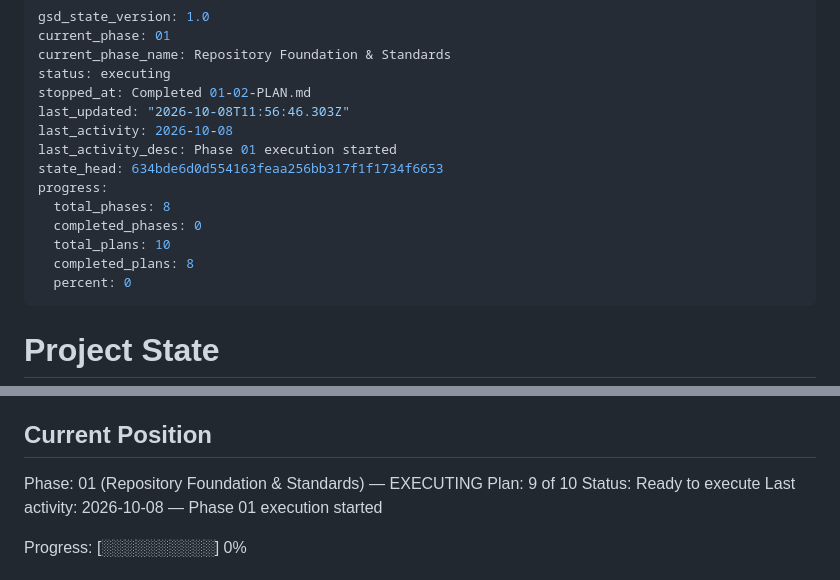
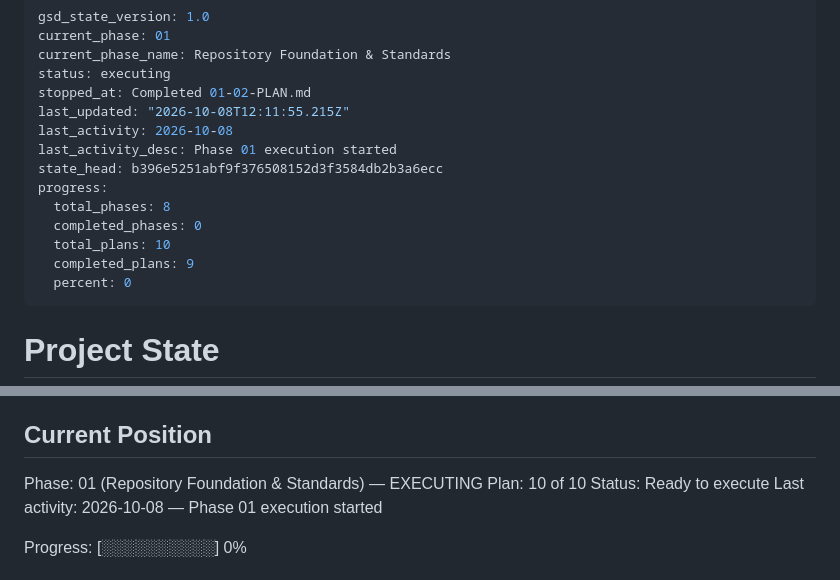
Before and after one commit to mma150/OpenCRM, a Markdown page: .planning/STATE.md, 2 parts joined by grey strips. Drawn GitHub-style.

Commit message:
docs(phase-01): update tracking after plan 01-08

```diff
--- a/.planning/STATE.md
+++ b/.planning/STATE.md
@@ -4,15 +4,15 @@ current_phase: 01
 current_phase_name: Repository Foundation & Standards
 status: executing
 stopped_at: Completed 01-02-PLAN.md
-last_updated: "2026-10-08T11:56:46.303Z"
+last_updated: "2026-10-08T12:11:55.215Z"
 last_activity: 2026-10-08
 last_activity_desc: Phase 01 execution started
-state_head: 634bde6d0d554163feaa256bb317f1f1734f6653
+state_head: b396e5251abf9f376508152d3f3584db2b3a6ecc
 progress:
   total_phases: 8
   completed_phases: 0
   total_plans: 10
-  completed_plans: 8
+  completed_plans: 9
   percent: 0
 ---
 
@@ -28,7 +28,7 @@ See: .planning/PROJECT.md (updated 2026-10-08)
 ## Current Position
 
 Phase: 01 (Repository Foundation & Standards) — EXECUTING
-Plan: 9 of 10
+Plan: 10 of 10
 Status: Ready to execute
 Last activity: 2026-10-08 — Phase 01 execution started
 
```
Also changed, not shown: .planning/ROADMAP.md (+3 -3 lines).
